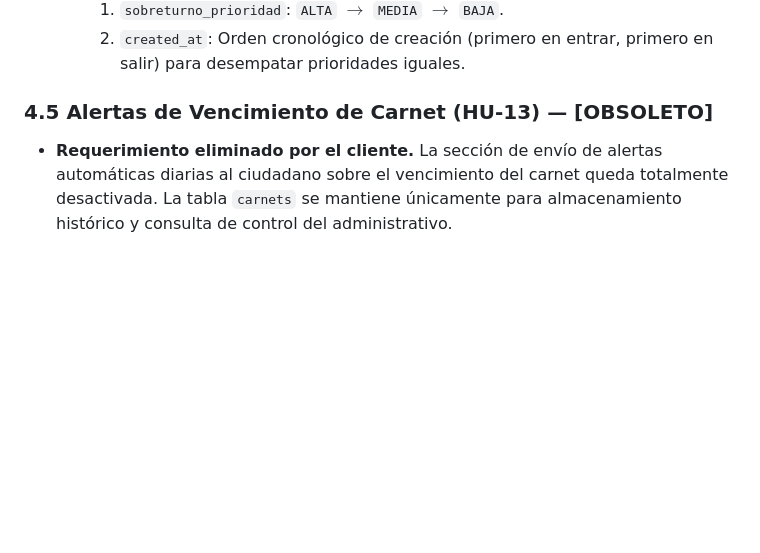
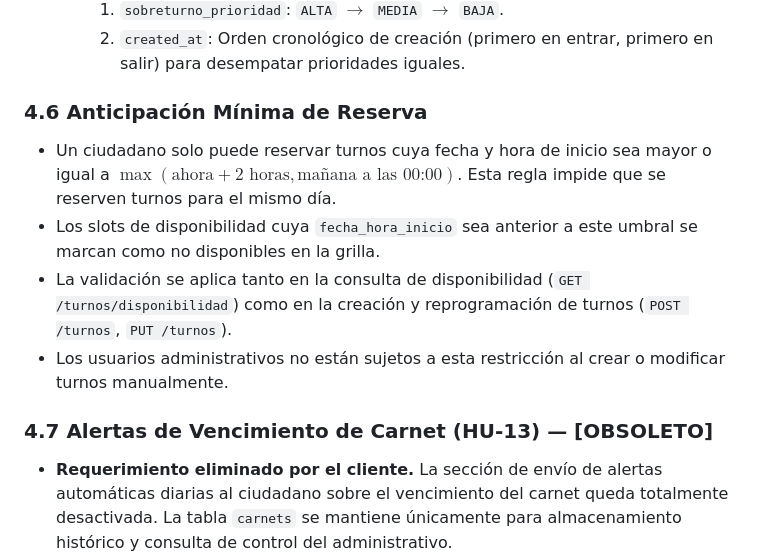
Before and after one commit to Municipalidad-de-Armstrong/turnero-docs, a Markdown page: estandares/modelo-dominio.md, the part around the change. GitHub-like rendering; blank space fills up the shorter version.

Commit message:
docs(booking): actualizar especificaciones de anticipacion minima de reserva en dominio de booking

```diff
--- a/estandares/modelo-dominio.md
+++ b/estandares/modelo-dominio.md
@@ -502,5 +502,11 @@ Este algoritmo permite encontrar la primera franja libre adecuada para la duraci
     1. `sobreturno_prioridad`: `ALTA` $\rightarrow$ `MEDIA` $\rightarrow$ `BAJA`.
     2. `created_at`: Orden cronológico de creación (primero en entrar, primero en salir) para desempatar prioridades iguales.
 
-### 4.5 Alertas de Vencimiento de Carnet (HU-13) — [OBSOLETO]
+### 4.6 Anticipación Mínima de Reserva
+- Un ciudadano solo puede reservar turnos cuya fecha y hora de inicio sea mayor o igual a $\max(\text{ahora} + 2\text{ horas}, \text{mañana a las 00:00})$. Esta regla impide que se reserven turnos para el mismo día.
+- Los slots de disponibilidad cuya `fecha_hora_inicio` sea anterior a este umbral se marcan como no disponibles en la grilla.
+- La validación se aplica tanto en la consulta de disponibilidad (`GET /turnos/disponibilidad`) como en la creación y reprogramación de turnos (`POST /turnos`, `PUT /turnos`).
+- Los usuarios administrativos no están sujetos a esta restricción al crear o modificar turnos manualmente.
+
+### 4.7 Alertas de Vencimiento de Carnet (HU-13) — [OBSOLETO]
 - **Requerimiento eliminado por el cliente.** La sección de envío de alertas automáticas diarias al ciudadano sobre el vencimiento del carnet queda totalmente desactivada. La tabla `carnets` se mantiene únicamente para almacenamiento histórico y consulta de control del administrativo.
```
Also changed, not shown: especificaciones/dominios/4-booking.md (+6 -3 lines).
